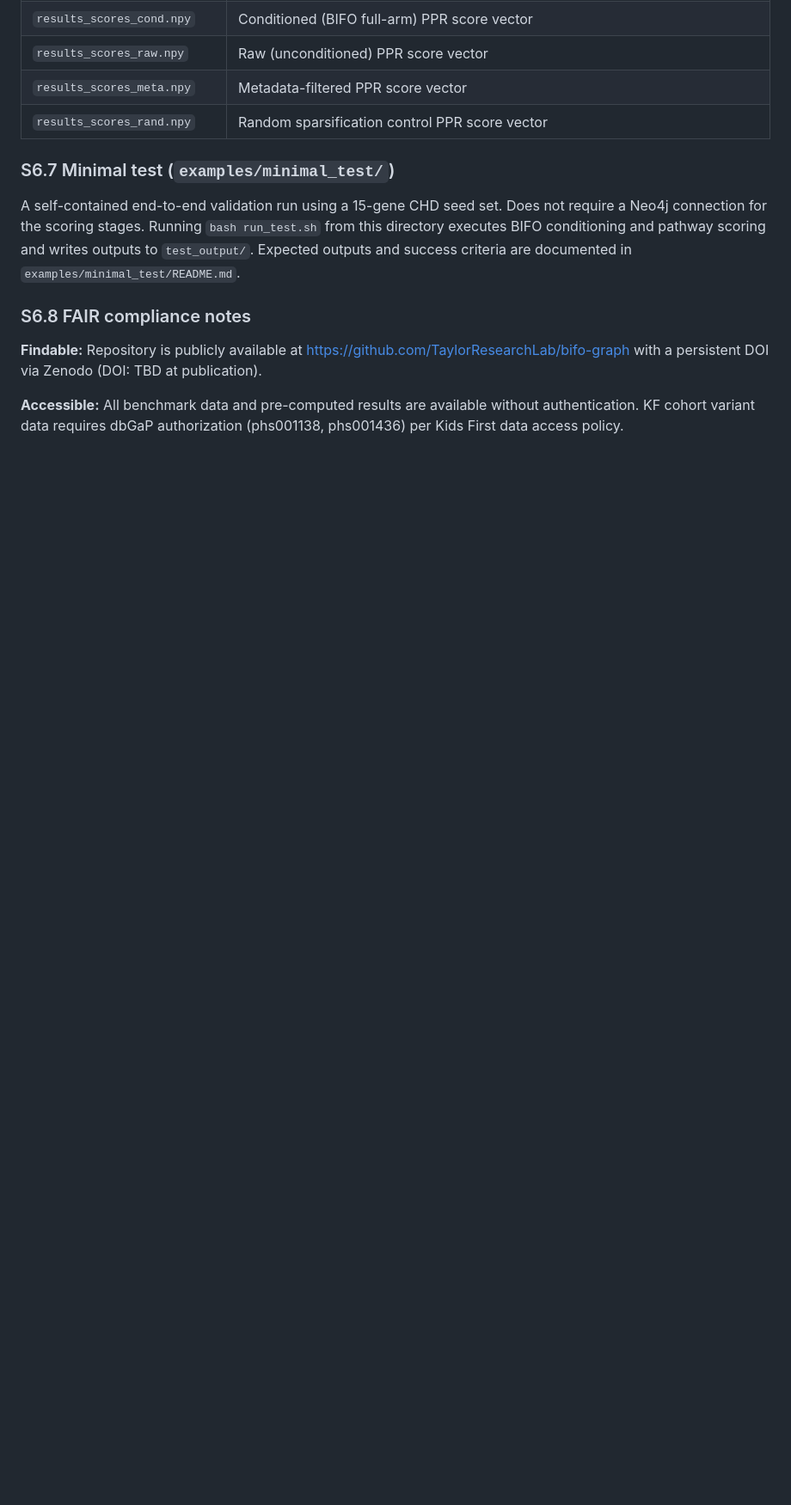
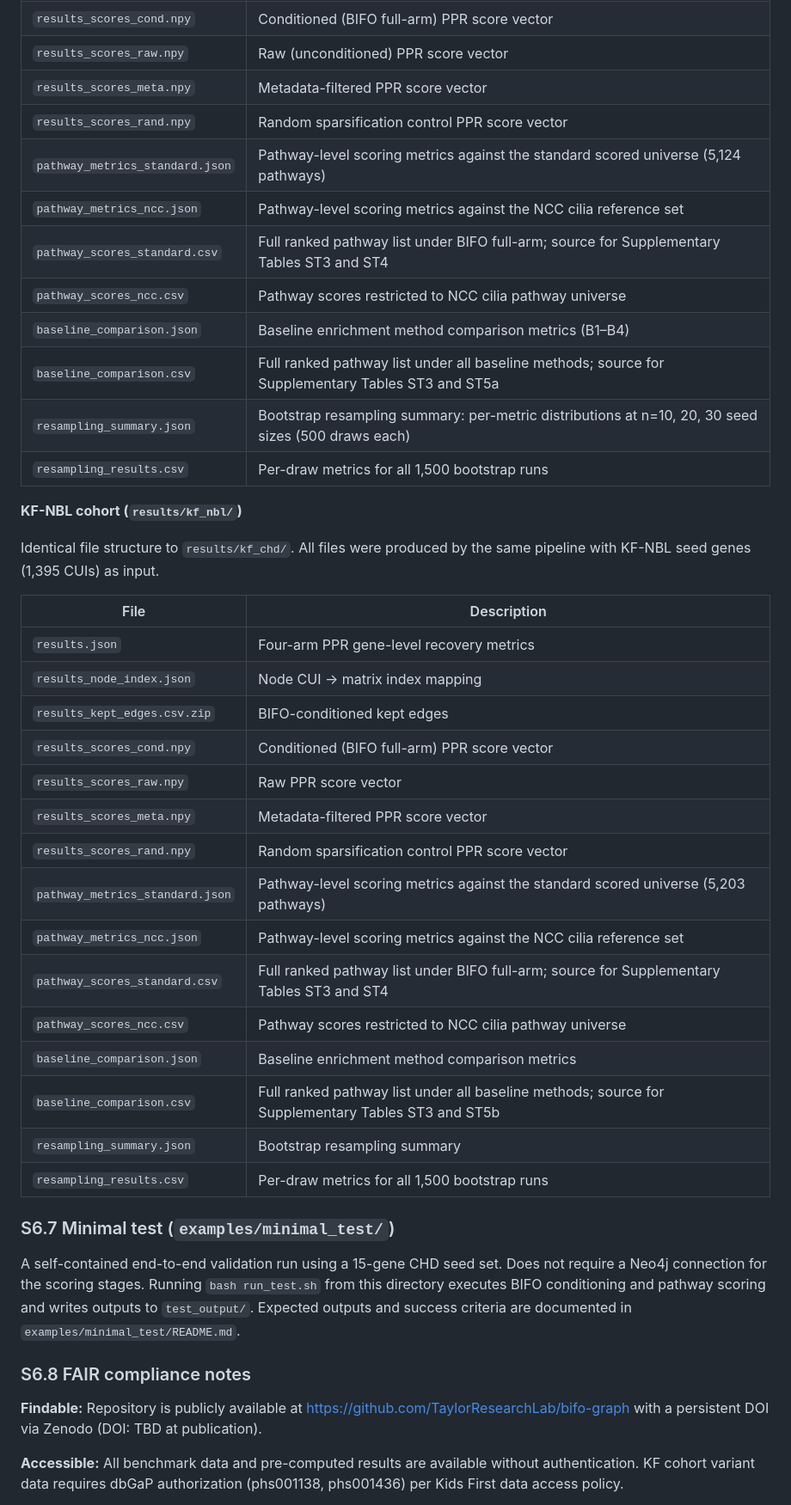
Before and after one commit to TaylorResearchLab/bifo-paper-1, a Markdown page: content/07.supplementary.md, the part around one of its changes. Shown at 86% size. Drawn GitHub-style; blank space fills up the shorter version.

```diff
--- a/content/07.supplementary.md
+++ b/content/07.supplementary.md
@@ -219,6 +254,36 @@ validation without requiring access to the full graph database.
 | `results_scores_raw.npy` | Raw (unconditioned) PPR score vector |
 | `results_scores_meta.npy` | Metadata-filtered PPR score vector |
 | `results_scores_rand.npy` | Random sparsification control PPR score vector |
+| `pathway_metrics_standard.json` | Pathway-level scoring metrics against the standard scored universe (5,124 pathways) |
+| `pathway_metrics_ncc.json` | Pathway-level scoring metrics against the NCC cilia reference set |
+| `pathway_scores_standard.csv` | Full ranked pathway list under BIFO full-arm; source for Supplementary Tables ST3 and ST4 |
+| `pathway_scores_ncc.csv` | Pathway scores restricted to NCC cilia pathway universe |
+| `baseline_comparison.json` | Baseline enrichment method comparison metrics (B1–B4) |
+| `baseline_comparison.csv` | Full ranked pathway list under all baseline methods; source for Supplementary Tables ST3 and ST5a |
+| `resampling_summary.json` | Bootstrap resampling summary: per-metric distributions at n=10, 20, 30 seed sizes (500 draws each) |
+| `resampling_results.csv` | Per-draw metrics for all 1,500 bootstrap runs |
+
+**KF-NBL cohort (`results/kf_nbl/`)**
+
+Identical file structure to `results/kf_chd/`. All files were produced by the same pipeline with KF-NBL seed genes (1,395 CUIs) as input.
+
+| File | Description |
+|------|-------------|
+| `results.json` | Four-arm PPR gene-level recovery metrics |
+| `results_node_index.json` | Node CUI → matrix index mapping |
+| `results_kept_edges.csv.zip` | BIFO-conditioned kept edges |
+| `results_scores_cond.npy` | Conditioned (BIFO full-arm) PPR score vector |
+| `results_scores_raw.npy` | Raw PPR score vector |
+| `results_scores_meta.npy` | Metadata-filtered PPR score vector |
+| `results_scores_rand.npy` | Random sparsification control PPR score vector |
+| `pathway_metrics_standard.json` | Pathway-level scoring metrics against the standard scored universe (5,203 pathways) |
+| `pathway_metrics_ncc.json` | Pathway-level scoring metrics against the NCC cilia reference set |
+| `pathway_scores_standard.csv` | Full ranked pathway list under BIFO full-arm; source for Supplementary Tables ST3 and ST4 |
+| `pathway_scores_ncc.csv` | Pathway scores restricted to NCC cilia pathway universe |
+| `baseline_comparison.json` | Baseline enrichment method comparison metrics |
+| `baseline_comparison.csv` | Full ranked pathway list under all baseline methods; source for Supplementary Tables ST3 and ST5b |
+| `resampling_summary.json` | Bootstrap resampling summary |
+| `resampling_results.csv` | Per-draw metrics for all 1,500 bootstrap runs |
 
 ### S6.7 Minimal test (`examples/minimal_test/`)
 
```
Also changed, not shown: other parts of content/07.supplementary.md (+38 -3 lines).
